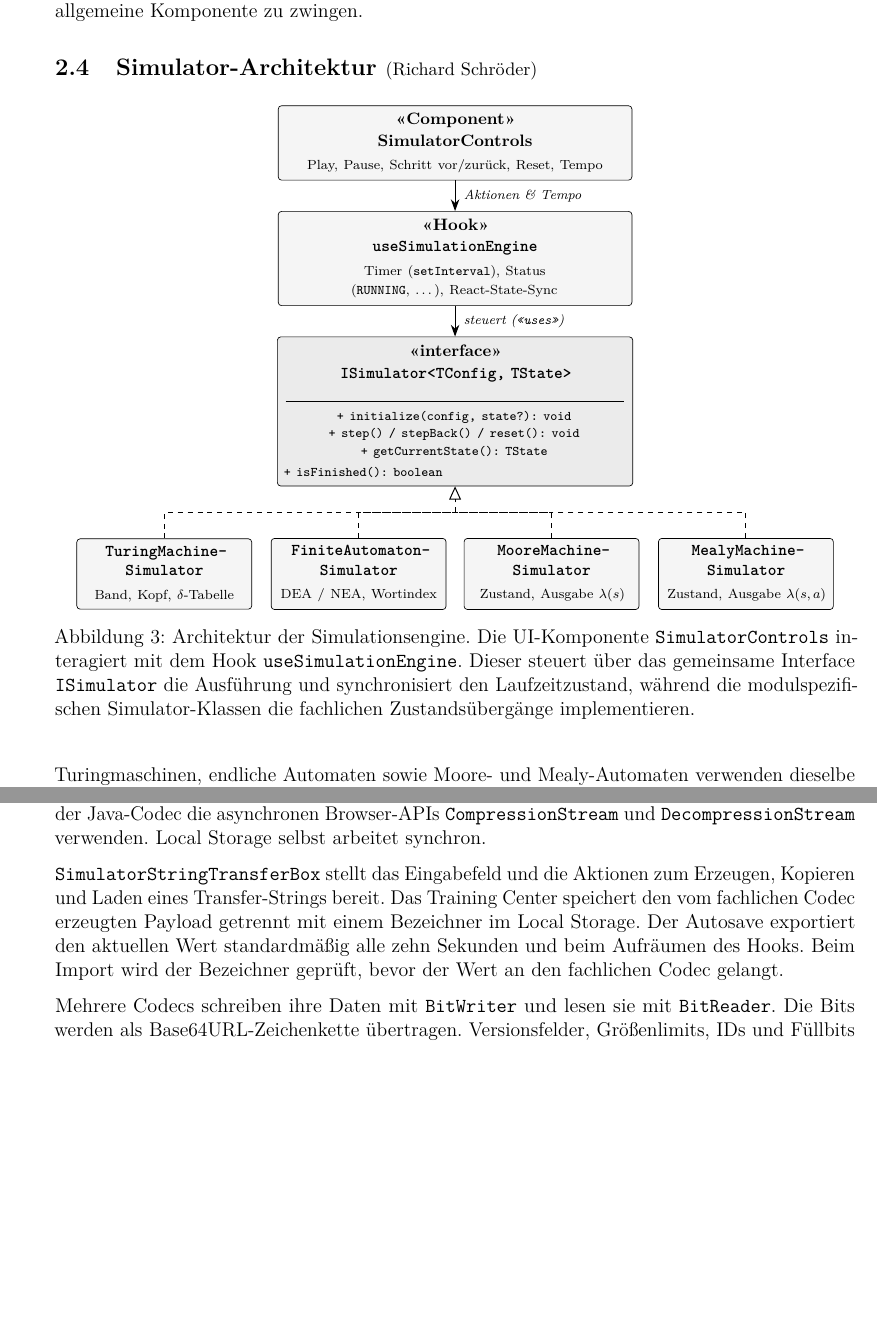
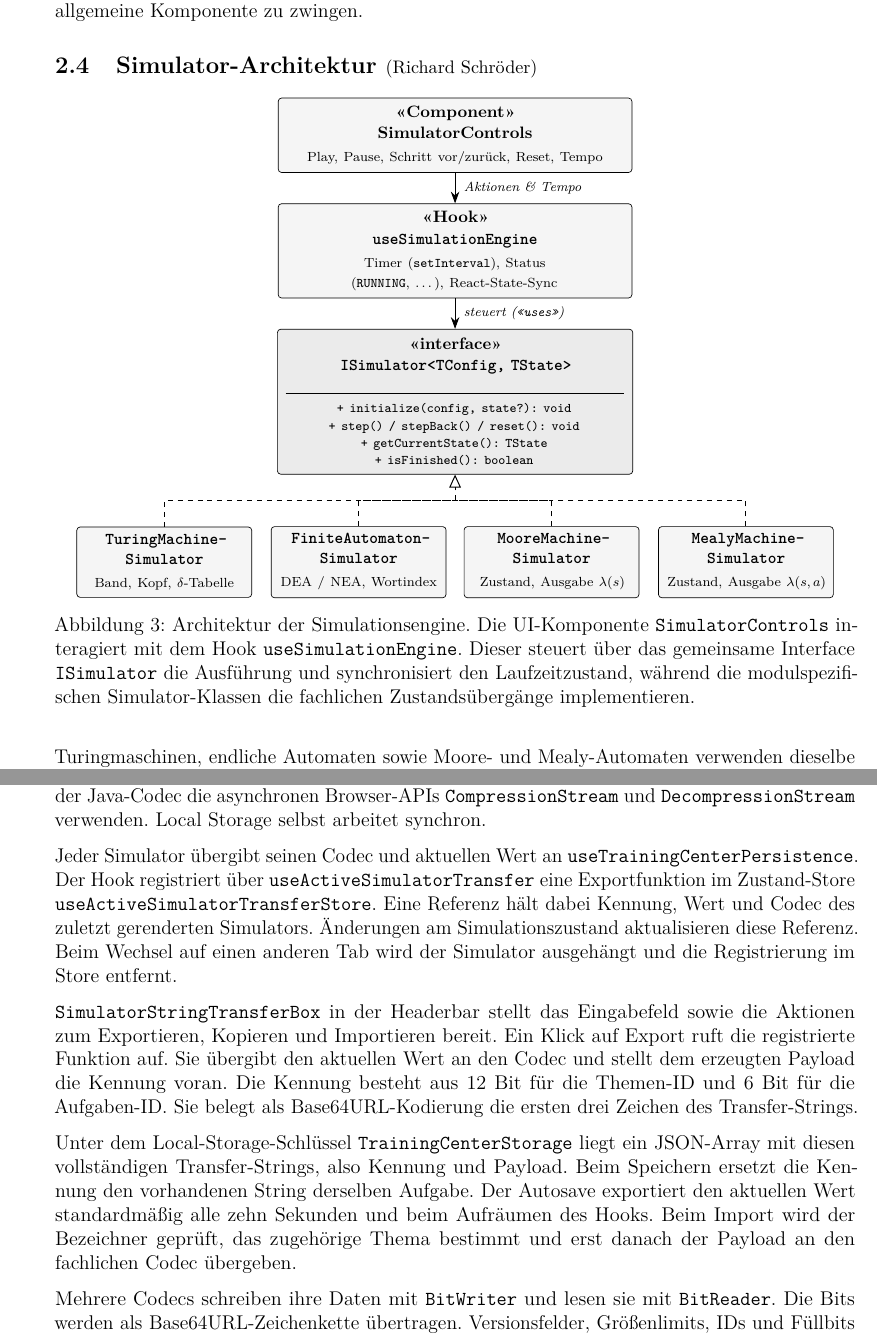
Before and after one commit to Markussus/ProjektArbeit_GI_Plattform, a LaTeX document (docs/documentation/documentation.tex, which reads docs/documentation/includes/02_Architektur/02_04.tex, docs/documentation/includes/02_Architektur/02_05.tex): two parts of pages 10 and 11 of 43, joined at a grey line, cut so that both start at the same text, the shorter picture padded with empty space. Compiled offline with pdfLaTeX.

Commit message:
docs: more fine tuning

```diff
--- a/docs/documentation/documentation.tex
+++ b/docs/documentation/documentation.tex
@@ -1,5 +1,6 @@
 \documentclass[12pt,a4paper]{article}
 \usepackage{BerichtVorlage-erweitert}		% Stil einbinden
+\usepackage{cmap} % Mathe- / Sonderzeichen als Unicode in den pdf-text embedden
 
 \title{Interaktive Lernplattform für Grundlagen Informatik}
 \author{M. Nöth, R. Schröder, E. Ebert, D. T. Pham, K. Popov}
--- a/docs/documentation/includes/02_Architektur/02_04.tex
+++ b/docs/documentation/includes/02_Architektur/02_04.tex
@@ -54,7 +54,7 @@
 			\texttt{+ initialize(config, state?): void}\\[1pt]
 			\texttt{+ step() / stepBack() / reset(): void}\\[1pt]
 			\texttt{+ getCurrentState(): TState}\\[1pt]
-			\texttt{+ isFinished(): boolean}
+			\texttt{+ isFinished(): boolean}\\[1pt]
 		};
 
 		% 4. Ebene: Konkrete Fachsimulatoren (exakt symmetrisch und entzerrt)
--- a/docs/documentation/includes/02_Architektur/02_05.tex
+++ b/docs/documentation/includes/02_Architektur/02_05.tex
@@ -8,7 +8,11 @@ Das DNF-Modul führt Ausdrücke, Wahrheitstabellen und Antworten getrennt. Im Za
 
 Für den Austausch definiert \verb|ISimulatorTransferCodec<TValue>| die Methoden \verb|exportValue| und \verb|importValue|. Sie erzeugen einen Transfer-String beziehungsweise rekonstruieren daraus den fachlichen Wert. Beide Methoden dürfen direkt oder als \verb|Promise| antworten, weil Formate wie der Java-Codec die asynchronen Browser-APIs \verb|CompressionStream| und \verb|DecompressionStream| verwenden. Local Storage selbst arbeitet synchron.
 
-\verb|SimulatorStringTransferBox| stellt das Eingabefeld und die Aktionen zum Erzeugen, Kopieren und Laden eines Transfer-Strings bereit. Das Training Center speichert den vom fachlichen Codec erzeugten Payload getrennt mit einem Bezeichner im Local Storage. Der Autosave exportiert den aktuellen Wert standardmäßig alle zehn Sekunden und beim Aufräumen des Hooks. Beim Import wird der Bezeichner geprüft, bevor der Wert an den fachlichen Codec gelangt.
+Jeder Simulator übergibt seinen Codec und aktuellen Wert an \verb|useTrainingCenterPersistence|. Der Hook registriert über \verb|useActiveSimulatorTransfer| eine Exportfunktion im Zustand-Store \verb|useActiveSimulatorTransferStore|. Eine Referenz hält dabei Kennung, Wert und Codec des zuletzt gerenderten Simulators. Änderungen am Simulationszustand aktualisieren diese Referenz. Beim Wechsel auf einen anderen Tab wird der Simulator ausgehängt und die Registrierung im Store entfernt.
+
+\verb|SimulatorStringTransferBox| in der Headerbar stellt das Eingabefeld sowie die Aktionen zum Exportieren, Kopieren und Importieren bereit. Ein Klick auf Export ruft die registrierte Funktion auf. Sie übergibt den aktuellen Wert an den Codec und stellt dem erzeugten Payload die Kennung voran. Die Kennung besteht aus 12 Bit für die Themen-ID und 6 Bit für die Aufgaben-ID. Sie belegt als Base64URL-Kodierung die ersten drei Zeichen des Transfer-Strings.
+
+Unter dem Local-Storage-Schlüssel \verb|TrainingCenterStorage| liegt ein JSON-Array mit diesen vollständigen Transfer-Strings, also Kennung und Payload. Beim Speichern ersetzt die Kennung den vorhandenen String derselben Aufgabe. Der Autosave exportiert den aktuellen Wert standardmäßig alle zehn Sekunden und beim Aufräumen des Hooks. Beim Import wird der Bezeichner geprüft, das zugehörige Thema bestimmt und erst danach der Payload an den fachlichen Codec übergeben.
 
 Mehrere Codecs schreiben ihre Daten mit \verb|BitWriter| und lesen sie mit \verb|BitReader|. Die Bits werden als Base64URL-Zeichenkette übertragen. Versionsfelder, Größenlimits, \glspl{id} und Füllbits begrenzen und prüfen das Format. Gegenüber einem lesbaren Textformat entstehen kürzere Transfer-Strings; ohne passenden Decoder ist der Inhalt jedoch nicht lesbar.
 
```
Also changed, not shown: docs/documentation/documentation.pdf.
